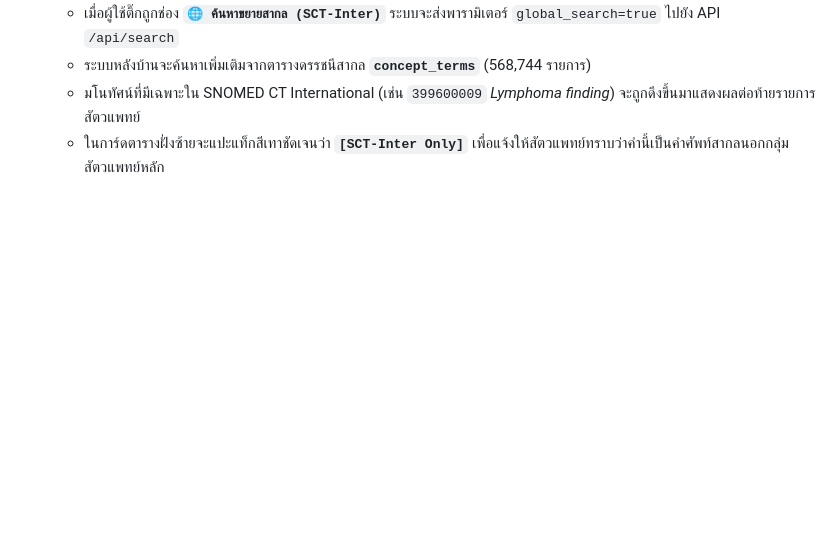
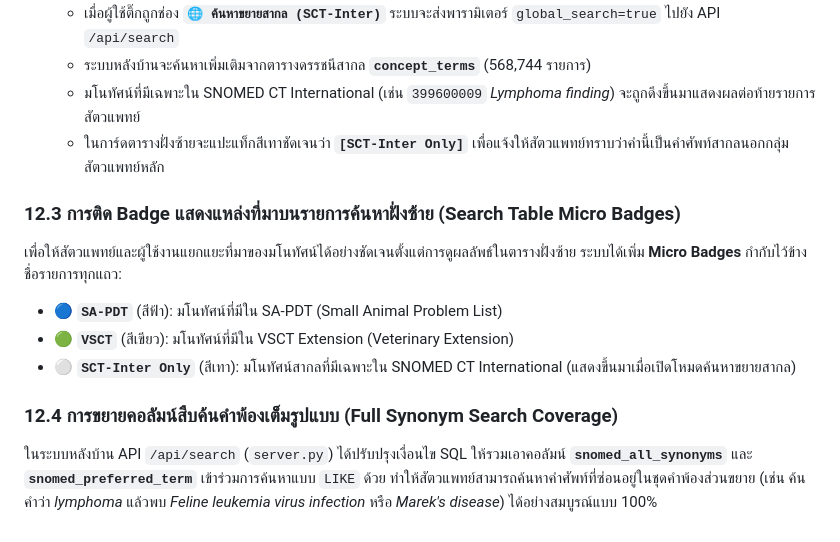
Before and after one commit to imnipon/kahis-terminology, a Markdown page: documents/logic_structure.md, the part around one of its changes. Drawn GitHub-style; blank space fills up the shorter version.

Commit message:
docs: update logic_structure.md to v4.6.0 with micro badges and full synonym search sections

```diff
--- a/documents/logic_structure.md
+++ b/documents/logic_structure.md
@@ -490,3 +490,15 @@ SNOMED CT International]
    - ระบบหลังบ้านจะค้นหาเพิ่มเติมจากตารางดรรชนีสากล **`concept_terms`** (568,744 รายการ)
    - มโนทัศน์ที่มีเฉพาะใน SNOMED CT International (เช่น `399600009` *Lymphoma finding*) จะถูกดึงขึ้นมาแสดงผลต่อท้ายรายการสัตวแพทย์
    - ในการ์ดตารางฝั่งซ้ายจะแปะแท็กสีเทาชัดเจนว่า **`[SCT-Inter Only]`** เพื่อแจ้งให้สัตวแพทย์ทราบว่าคำนี้เป็นคำศัพท์สากลนอกกลุ่มสัตวแพทย์หลัก
+
+### 12.3 การติด Badge แสดงแหล่งที่มาบนรายการค้นหาฝั่งซ้าย (Search Table Micro Badges)
+
+เพื่อให้สัตวแพทย์และผู้ใช้งานแยกแยะที่มาของมโนทัศน์ได้อย่างชัดเจนตั้งแต่การดูผลลัพธ์ในตารางฝั่งซ้าย ระบบได้เพิ่ม **Micro Badges** กำกับไว้ข้างชื่อรายการทุกแถว:
+
+- 🔵 **`SA-PDT`** (สีฟ้า): มโนทัศน์ที่มีใน SA-PDT (Small Animal Problem List)
+- 🟢 **`VSCT`** (สีเขียว): มโนทัศน์ที่มีใน VSCT Extension (Veterinary Extension)
+- ⚪ **`SCT-Inter Only`** (สีเทา): มโนทัศน์สากลที่มีเฉพาะใน SNOMED CT International (แสดงขึ้นมาเมื่อเปิดโหมดค้นหาขยายสากล)
+
+### 12.4 การขยายคอลัมน์สืบค้นคำพ้องเต็มรูปแบบ (Full Synonym Search Coverage)
+
+ในระบบหลังบ้าน API `/api/search` (`server.py`) ได้ปรับปรุงเงื่อนไข SQL ให้รวมเอาคอลัมน์ **`snomed_all_synonyms`** และ **`snomed_preferred_term`** เข้าร่วมการค้นหาแบบ `LIKE` ด้วย ทำให้สัตวแพทย์สามารถค้นหาคำศัพท์ที่ซ่อนอยู่ในชุดคำพ้องส่วนขยาย (เช่น ค้นคำว่า *lymphoma* แล้วพบ *Feline leukemia virus infection* หรือ *Marek's disease*) ได้อย่างสมบูรณ์แบบ 100%
```
Also changed, not shown: other parts of documents/logic_structure.md (+1 -1 lines).
